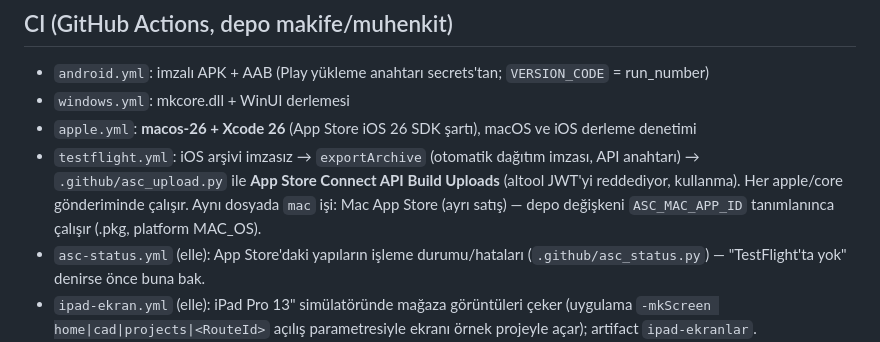
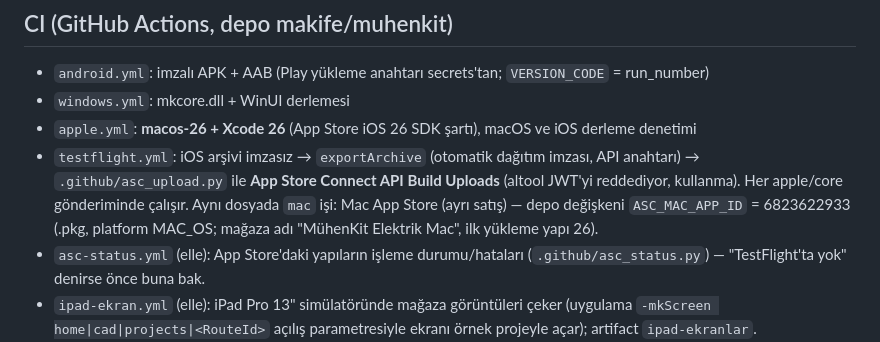
Before and after one commit to makife/muhenkit, a Markdown page: CLAUDE.md, the part around the change. GitHub-like rendering.

Commit message:
CLAUDE.md: Mac App Store kaydı
Co-Authored-By: Claude Opus 5.5 <noreply@anthropic.com>

```diff
--- a/CLAUDE.md
+++ b/CLAUDE.md
@@ -45,7 +45,7 @@ Windows test bayrakları: `MuhenKit.exe <dxf>` · `--projeler` · `--modul=<Rout
 - `apple.yml`: **macos-26 + Xcode 26** (App Store iOS 26 SDK şartı), macOS ve iOS derleme denetimi
 - `testflight.yml`: iOS arşivi imzasız → `exportArchive` (otomatik dağıtım imzası, API anahtarı) → `.github/asc_upload.py`
   ile **App Store Connect API Build Uploads** (altool JWT'yi reddediyor, kullanma). Her apple/core gönderiminde çalışır.
-  Aynı dosyada `mac` işi: Mac App Store (ayrı satış) — depo değişkeni `ASC_MAC_APP_ID` tanımlanınca çalışır (.pkg, platform MAC_OS).
+  Aynı dosyada `mac` işi: Mac App Store (ayrı satış) — depo değişkeni `ASC_MAC_APP_ID` = 6823622933 (.pkg, platform MAC_OS; mağaza adı "MühenKit Elektrik Mac", ilk yükleme yapı 26).
 - `asc-status.yml` (elle): App Store'daki yapıların işleme durumu/hataları (`.github/asc_status.py`) — "TestFlight'ta yok" denirse önce buna bak.
 - `ipad-ekran.yml` (elle): iPad Pro 13" simülatöründe mağaza görüntüleri çeker (uygulama `-mkScreen home|cad|projects|<RouteId>` açılış
   parametresiyle ekranı örnek projeyle açar); artifact `ipad-ekranlar`.
```
